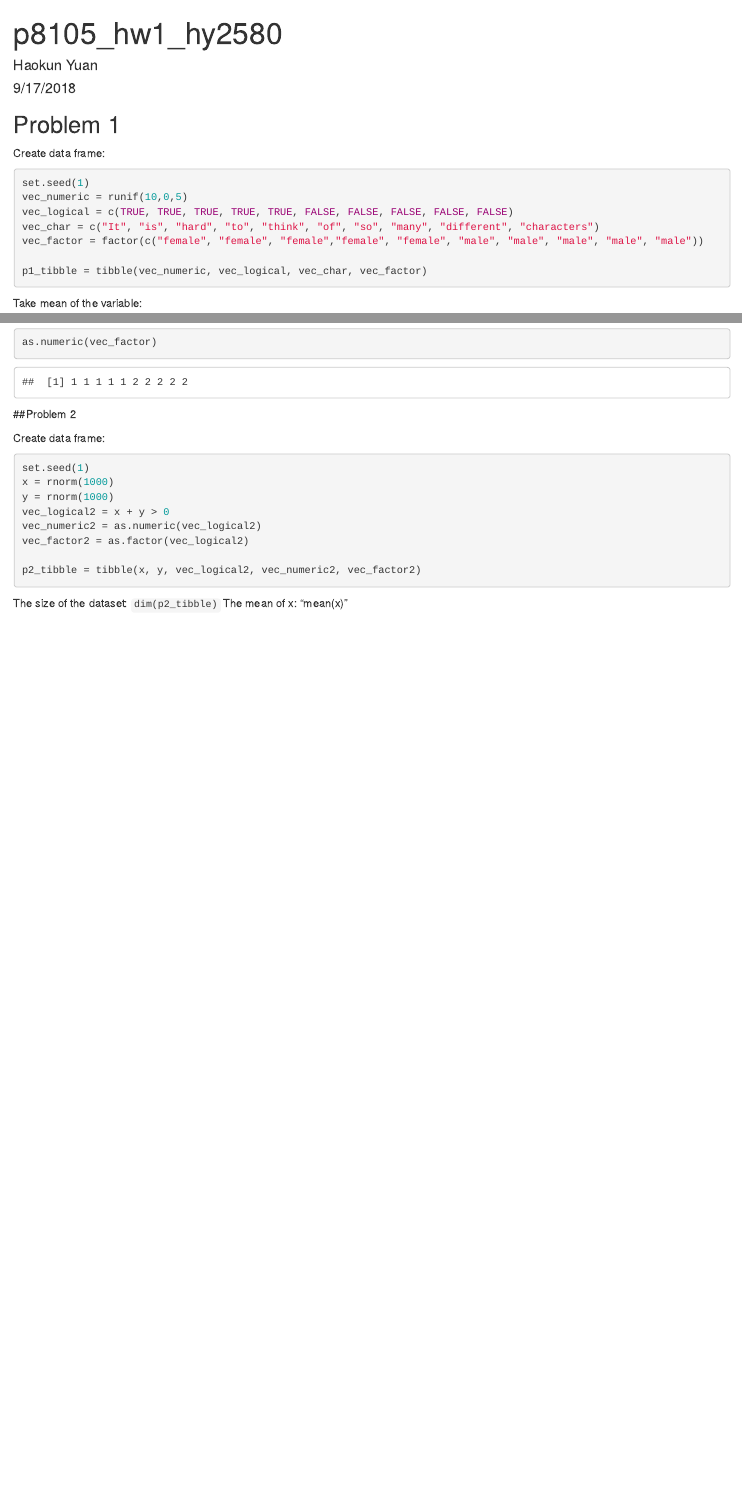
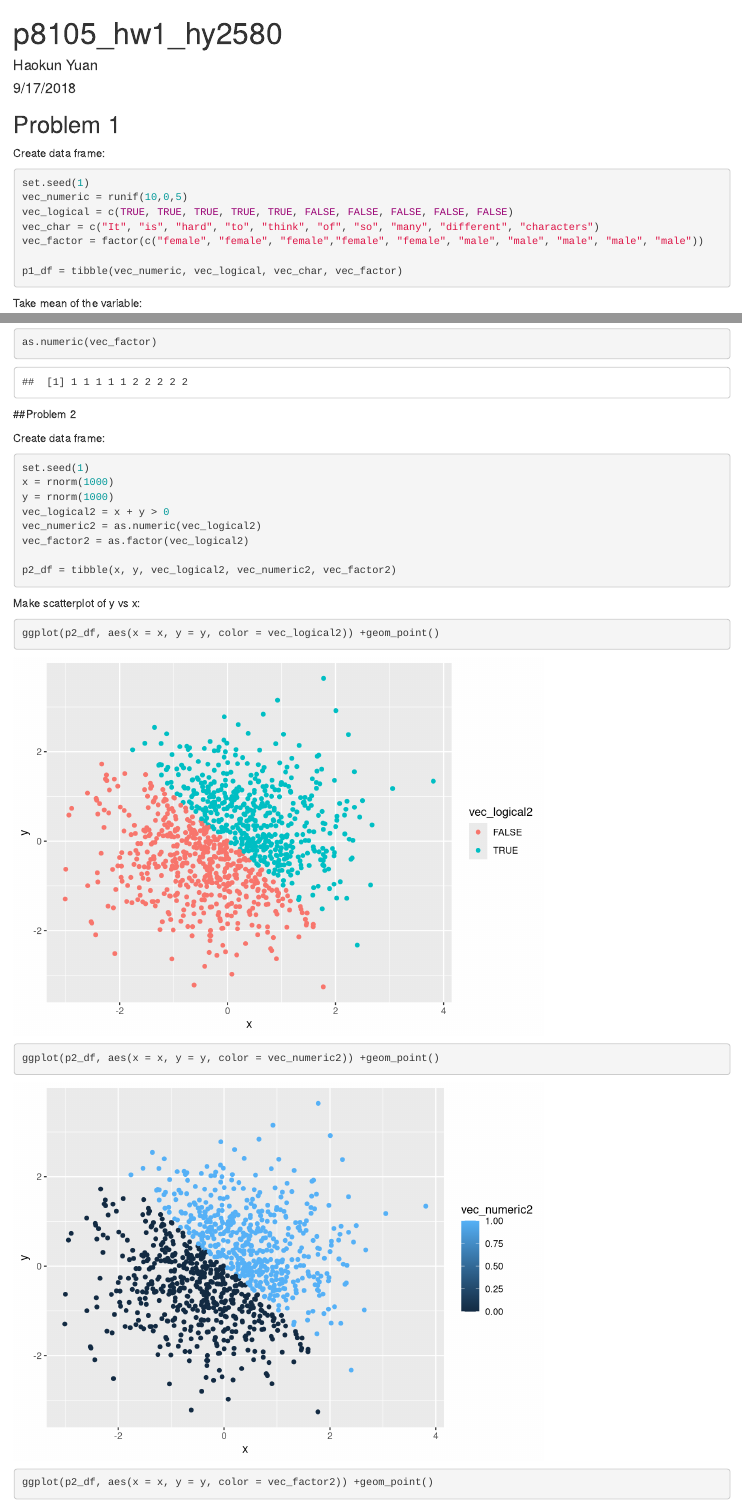
Before and after one commit to haokunyuan/p8105_hw1_hy2580, an R Markdown document (p8105_hw1_hy2580.Rmd): the page in a window 1100 px wide, from its top, and a second part further down, joined at a grey line. Rendered offline with R 4.5, knitr and Pandoc, with nearby package versions.

Commit message:
add problem2 scatterplot (colored with logical vector)

````diff
--- a/p8105_hw1_hy2580.Rmd
+++ b/p8105_hw1_hy2580.Rmd
@@ -21,7 +21,7 @@ vec_logical = c(TRUE, TRUE, TRUE, TRUE, TRUE, FALSE, FALSE, FALSE, FALSE, FALSE)
 vec_char = c("It", "is", "hard", "to", "think", "of", "so", "many", "different", "characters")
 vec_factor = factor(c("female", "female", "female","female", "female", "male", "male", "male", "male", "male"))
 
-p1_tibble = tibble(vec_numeric, vec_logical, vec_char, vec_factor)
+p1_df = tibble(vec_numeric, vec_logical, vec_char, vec_factor)
 ```
 
 Take mean of the variable:
@@ -62,8 +62,12 @@ vec_logical2 = x + y > 0
 vec_numeric2 = as.numeric(vec_logical2)
 vec_factor2 = as.factor(vec_logical2)
 
-p2_tibble = tibble(x, y, vec_logical2, vec_numeric2, vec_factor2)
+p2_df = tibble(x, y, vec_logical2, vec_numeric2, vec_factor2)
 ```
 
-The size of the dataset: `dim(p2_tibble)`
-The mean of x: "mean(x)"
+Make scatterplot of y vs x:
+
+```{r}
+ggplot(p2_df, aes(x = x, y = y, color = vec_logical2)) +geom_point()
+ggplot(p2_df, aes(x = x, y = y, color = vec_numeric2)) +geom_point()
+ggplot(p2_df, aes(x = x, y = y, color = vec_factor2)) +geom_point()
````
Also changed, not shown: p8105_hw1_hy2580.html.
